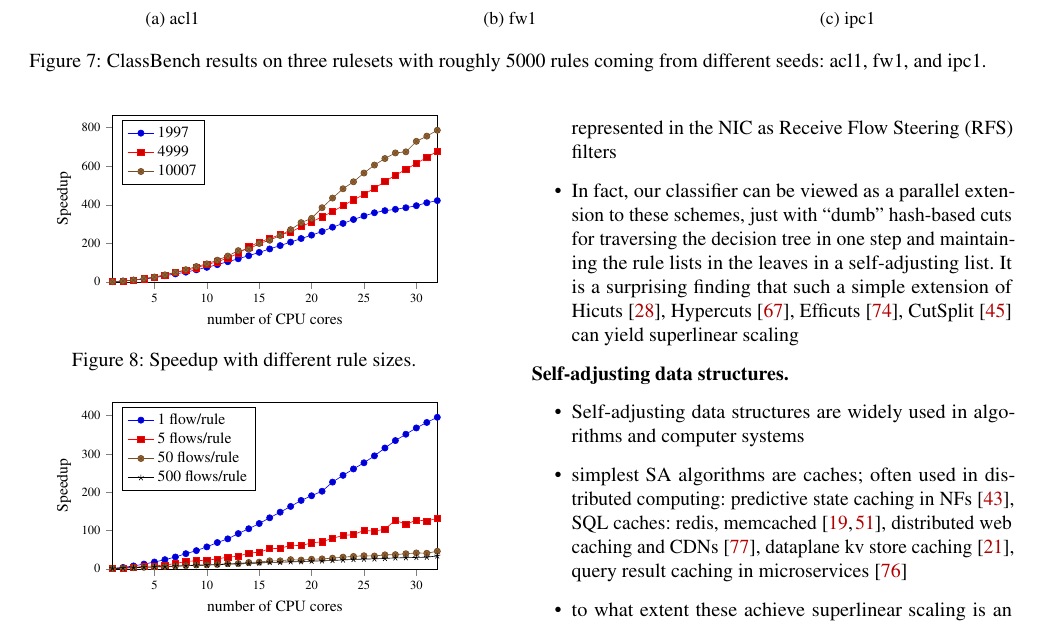
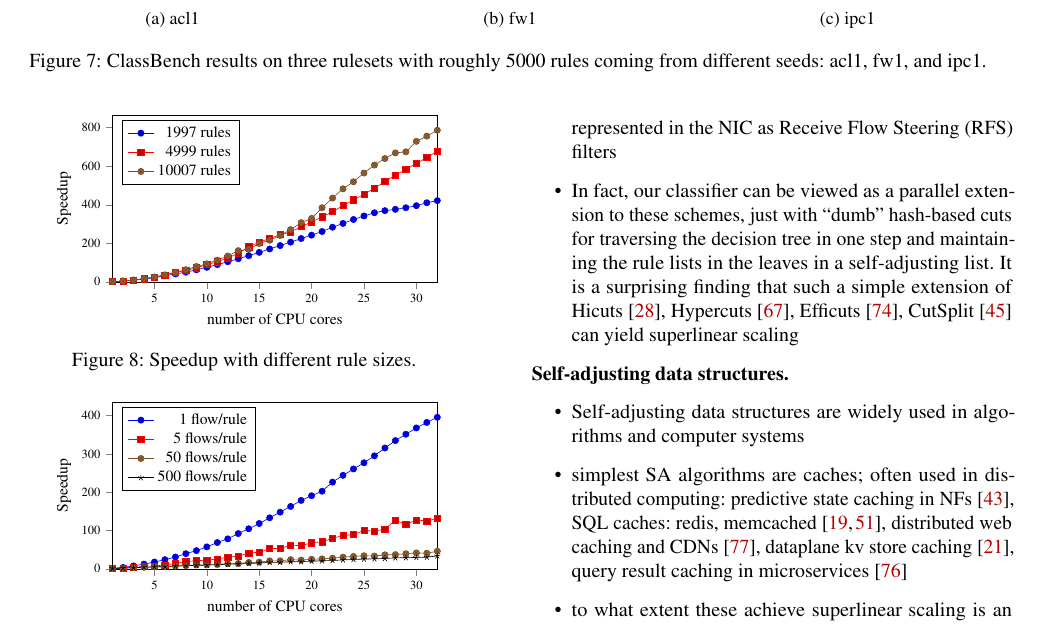
Before and after one commit to hsnlab/mrf, a LaTeX paper (mrf-paper/distributed_mrf.tex, which reads mrf-paper/fig/active-flow-size.tex, mrf-paper/fig/rule-size.tex): part of page 10 of 13, cut so that both start at the same text. Compiled offline with pdfLaTeX; a LaTeX package or settings file that is missing is left out.

Commit message:
mrf-paper: Tweak plot legends

```diff
--- a/mrf-paper/fig/active-flow-size.tex
+++ b/mrf-paper/fig/active-flow-size.tex
@@ -1,7 +1,10 @@
 \input{fig/common.tex}
 
 \begin{tikzpicture}
-  \begin{axis}[SpeedupPlot]
+  \begin{axis}[
+    SpeedupPlot,
+    legend cell align=right,
+   ]
 
     \addplot coordinates {
      (1, 1.00000)
--- a/mrf-paper/fig/rule-size.tex
+++ b/mrf-paper/fig/rule-size.tex
@@ -68,7 +71,7 @@
      (62, 418.20244)
      (63, 422.64641)
     };
-    \addlegendentry{1997}
+    \addlegendentry{1997 rules}
 
     \addplot coordinates {
      (1, 1.00000)
@@ -135,7 +138,7 @@
      (62, 991.51270)
      (63, 1005.94749)
    };
-    \addlegendentry{4999}
+    \addlegendentry{4999 rules}
 
     \addplot coordinates {
      (1, 1.00000)
@@ -202,7 +205,7 @@
      (62, 1329.98301)
      (63, 1374.24497)
    };
-    \addlegendentry{10007}
+    \addlegendentry{10007 rules}
 
   \end{axis}
 \end{tikzpicture}
```
Also changed, not shown: mrf-paper/fig/rule-size.tex (5 more changed lines).
